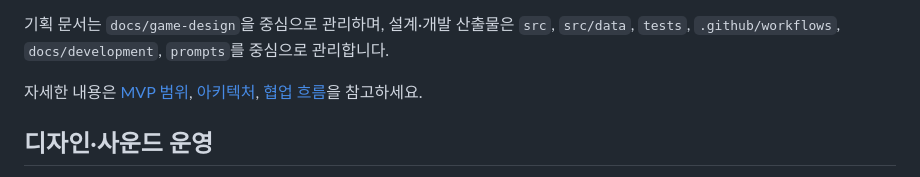
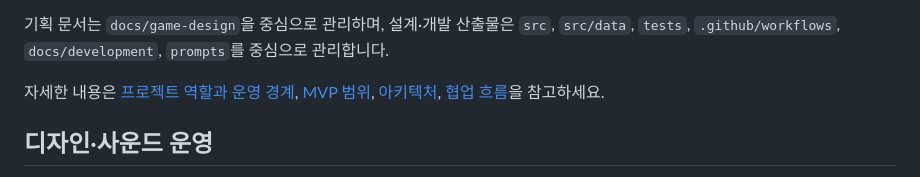
Before and after one commit to aigemro/dream-bike-garage, a Markdown page: README.md, the part around the change. GitHub-like rendering.

Commit message:
docs: link project responsibility guide

```diff
--- a/README.md
+++ b/README.md
@@ -75,7 +75,7 @@ TypeScript · Vite · Phaser · Vitest · GitHub Actions · GitHub Pages
 
 기획 문서는 `docs/game-design`을 중심으로 관리하며, 설계·개발 산출물은 `src`, `src/data`, `tests`, `.github/workflows`, `docs/development`, `prompts`를 중심으로 관리합니다.
 
-자세한 내용은 [MVP 범위](docs/game-design/MVP.md), [아키텍처](docs/development/ARCHITECTURE.md), [협업 흐름](docs/development/WORKFLOW.md)을 참고하세요.
+자세한 내용은 [프로젝트 역할과 운영 경계](docs/development/PROJECT_BOUNDARY.md), [MVP 범위](docs/game-design/MVP.md), [아키텍처](docs/development/ARCHITECTURE.md), [협업 흐름](docs/development/WORKFLOW.md)을 참고하세요.
 
 ## 디자인·사운드 운영
 
```
